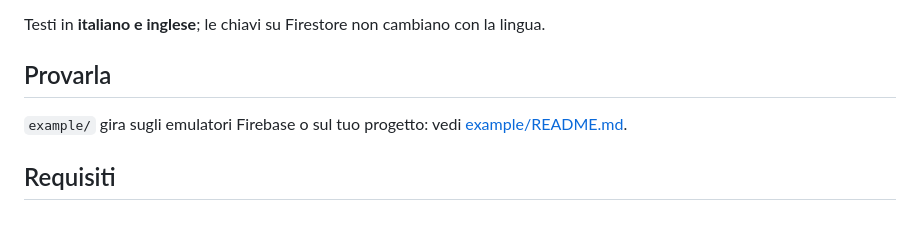
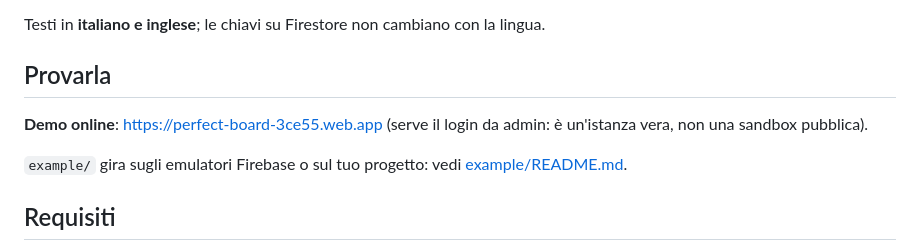
Before and after one commit to donpablitoooooooo/perfect_board, a Markdown page: README.it.md, the part around the change. Drawn GitHub-style; blank space fills up the shorter version.

Commit message:
README: link alla demo online
Co-Authored-By: Claude Opus 5.5 <noreply@anthropic.com>
Claude-Session: https://claude.ai/code/session_01NZvUcy2m5PE7kJJKujmKAw

```diff
--- a/README.it.md
+++ b/README.it.md
@@ -42,6 +42,9 @@ Testi in **italiano e inglese**; le chiavi su Firestore non cambiano con la
 lingua.
 
 ## Provarla
+
+**Demo online**: <https://perfect-board-3ce55.web.app> (serve il login da
+admin: è un'istanza vera, non una sandbox pubblica).
 
 `example/` gira sugli emulatori Firebase o sul tuo progetto: vedi
 [example/README.md](example/README.md).
```
Also changed, not shown: README.md (+3 -0 lines).
